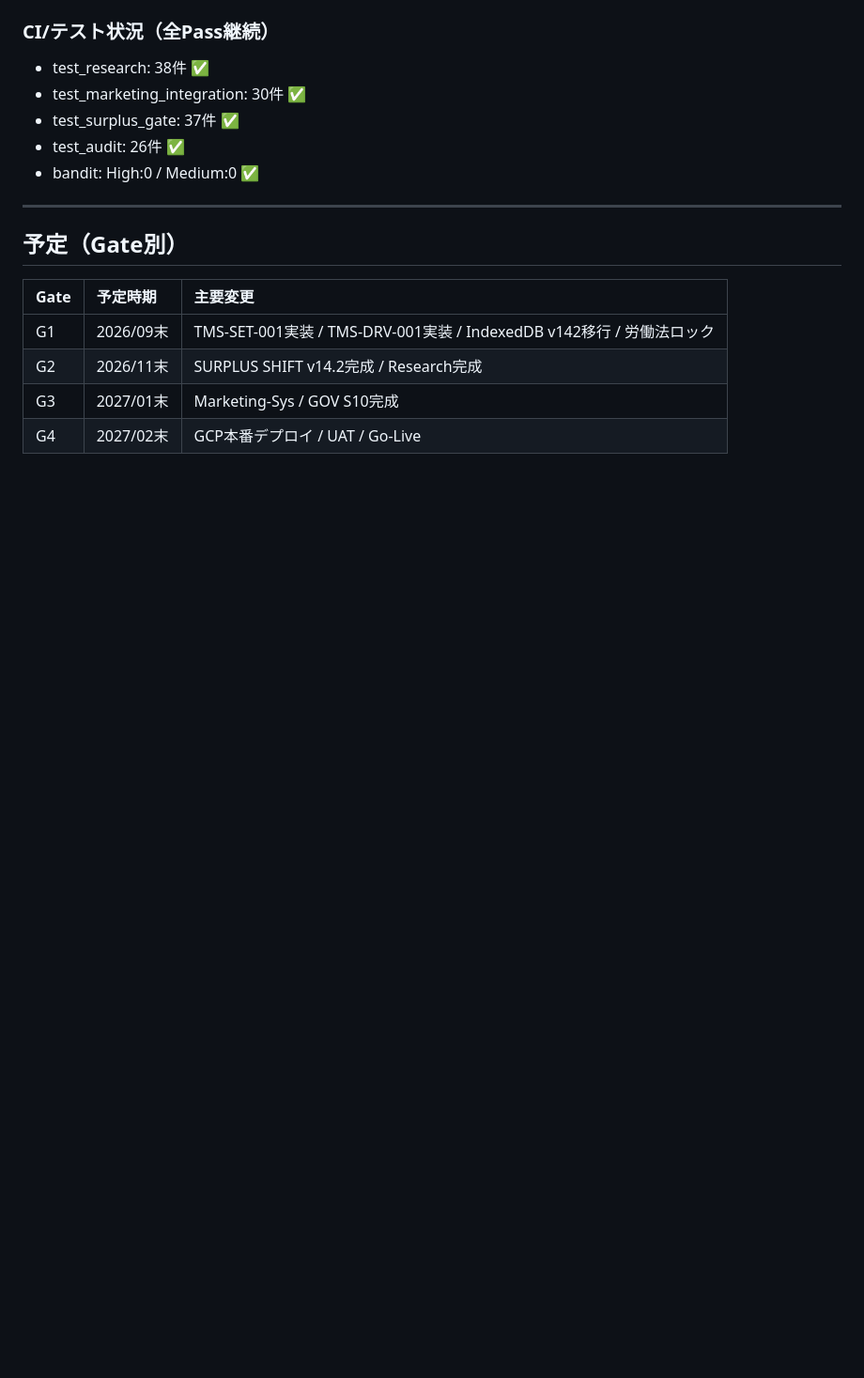
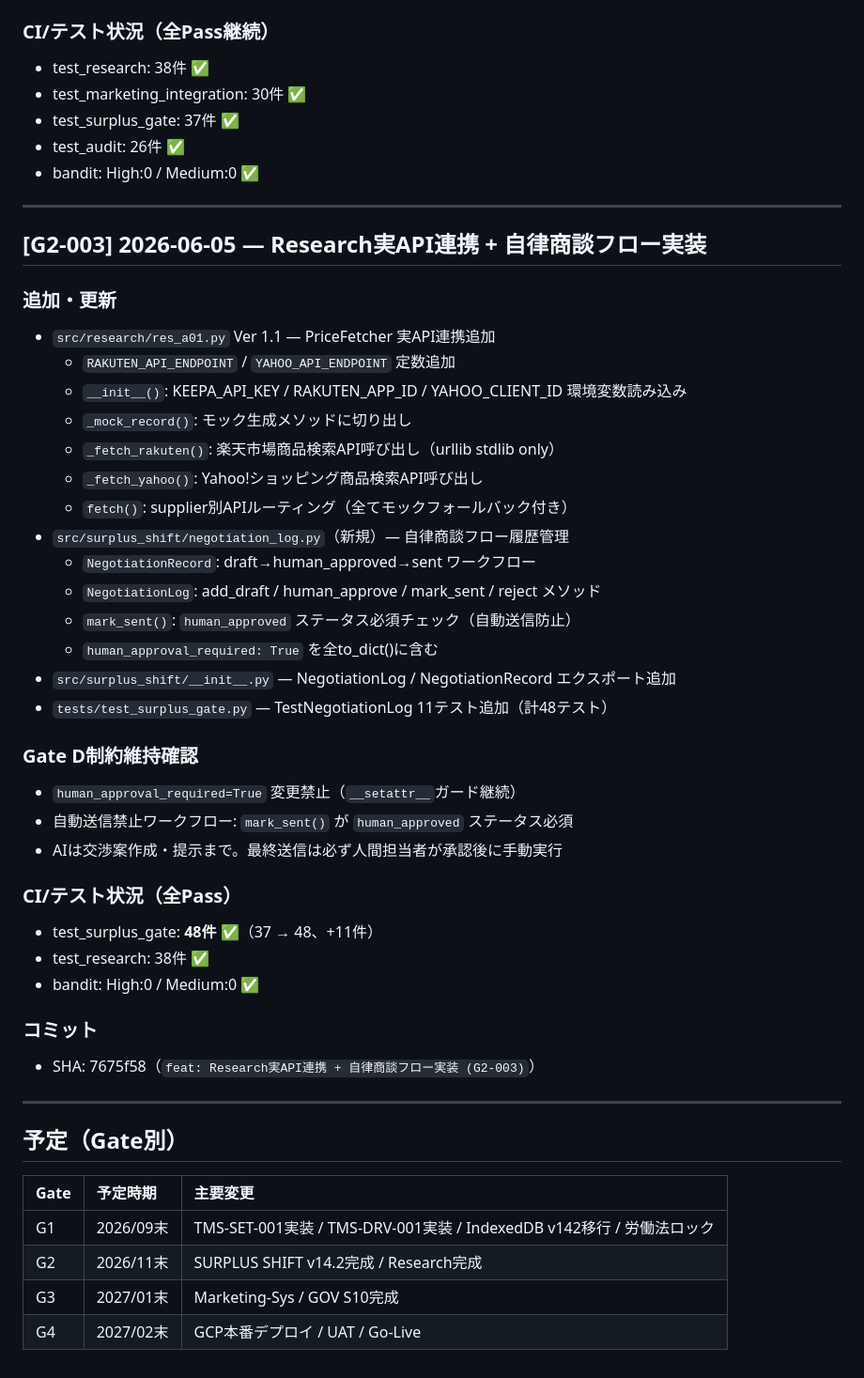
Before and after one commit to manabu-matsuura-niceeze/niceeze-legal, a Markdown page: docs/handover/CHANGELOG_JA.md, the part around the change. Shown at 94% size. Drawn GitHub-style; blank space fills up the shorter version.

Commit message:
docs: CHANGELOG G2-003エントリ追加（Research実API連携 + 自律商談フロー）
https://claude.ai/code/session_01BDqaCt3hiuc5MkzkXQqeEN

```diff
--- a/docs/handover/CHANGELOG_JA.md
+++ b/docs/handover/CHANGELOG_JA.md
@@ -540,6 +540,39 @@ CEO判断：要 / 不要
 
 ---
 
+## [G2-003] 2026-06-05 — Research実API連携 + 自律商談フロー実装
+
+### 追加・更新
+- `src/research/res_a01.py` Ver 1.1 — PriceFetcher 実API連携追加
+  - `RAKUTEN_API_ENDPOINT` / `YAHOO_API_ENDPOINT` 定数追加
+  - `__init__()`: KEEPA_API_KEY / RAKUTEN_APP_ID / YAHOO_CLIENT_ID 環境変数読み込み
+  - `_mock_record()`: モック生成メソッドに切り出し
+  - `_fetch_rakuten()`: 楽天市場商品検索API呼び出し（urllib stdlib only）
+  - `_fetch_yahoo()`: Yahoo!ショッピング商品検索API呼び出し
+  - `fetch()`: supplier別APIルーティング（全てモックフォールバック付き）
+- `src/surplus_shift/negotiation_log.py`（新規）— 自律商談フロー履歴管理
+  - `NegotiationRecord`: draft→human_approved→sent ワークフロー
+  - `NegotiationLog`: add_draft / human_approve / mark_sent / reject メソッド
+  - `mark_sent()`: `human_approved` ステータス必須チェック（自動送信防止）
+  - `human_approval_required: True` を全to_dict()に含む
+- `src/surplus_shift/__init__.py` — NegotiationLog / NegotiationRecord エクスポート追加
+- `tests/test_surplus_gate.py` — TestNegotiationLog 11テスト追加（計48テスト）
+
+### Gate D制約維持確認
+- `human_approval_required=True` 変更禁止（`__setattr__`ガード継続）
+- 自動送信禁止ワークフロー: `mark_sent()` が `human_approved` ステータス必須
+- AIは交渉案作成・提示まで。最終送信は必ず人間担当者が承認後に手動実行
+
+### CI/テスト状況（全Pass）
+- test_surplus_gate: **48件** ✅（37 → 48、+11件）
+- test_research: 38件 ✅
+- bandit: High:0 / Medium:0 ✅
+
+### コミット
+- SHA: 7675f58（`feat: Research実API連携 + 自律商談フロー実装 (G2-003)`）
+
+---
+
 ## 予定（Gate別）
 
 | Gate | 予定時期 | 主要変更 |
```
